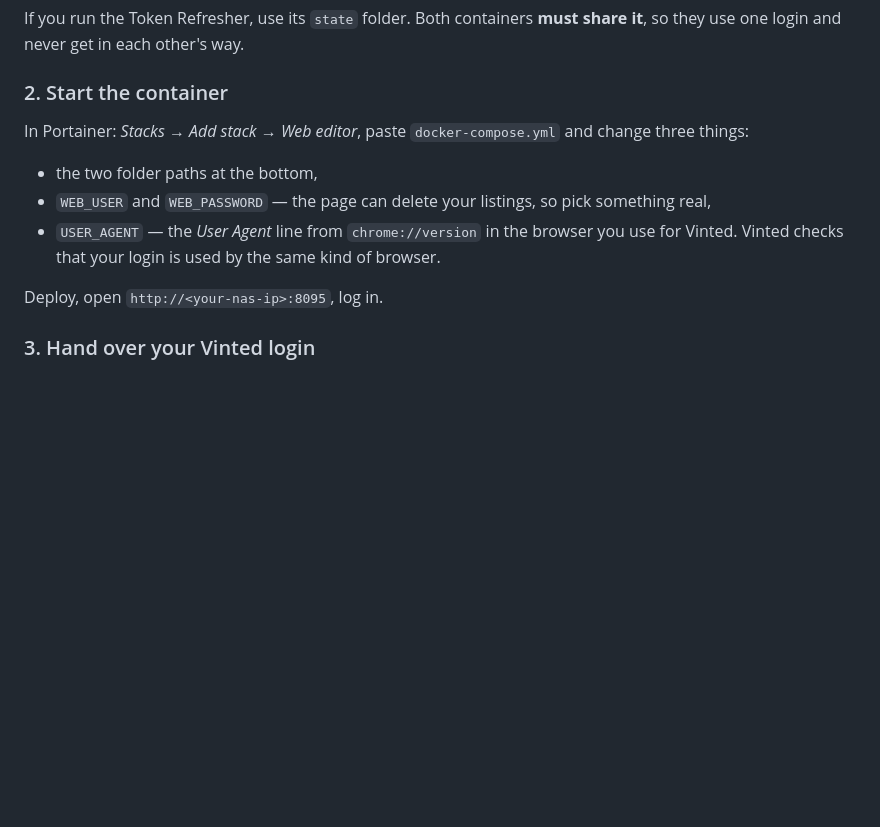
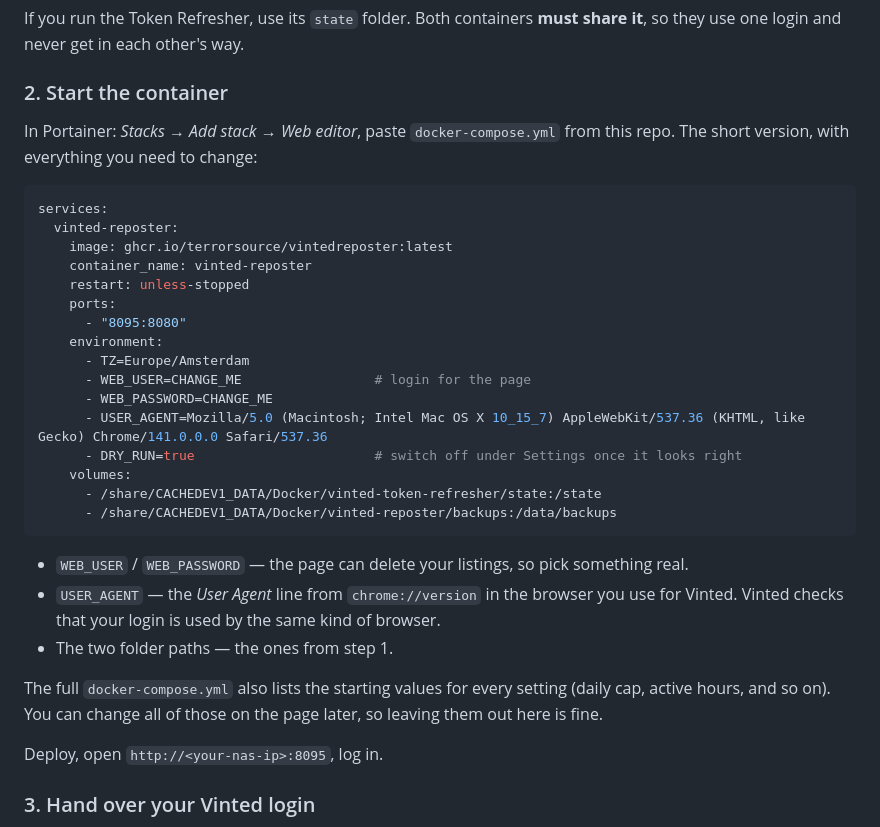
Before and after one commit to TerrorSource/VintedReposter, a Markdown page: README.md, the part around the change. GitHub-like rendering; blank space fills up the shorter version.

Commit message:
readme: voorbeeld compose

````diff
--- a/README.md
+++ b/README.md
@@ -61,13 +61,36 @@ share it**, so they use one login and never get in each other's way.
 ### 2. Start the container
 
 In Portainer: *Stacks* → *Add stack* → *Web editor*, paste `docker-compose.yml`
-and change three things:
+from this repo. The short version, with everything you need to change:
 
-- the two folder paths at the bottom,
-- `WEB_USER` and `WEB_PASSWORD` — the page can delete your listings, so pick
-  something real,
+```yaml
+services:
+  vinted-reposter:
+    image: ghcr.io/terrorsource/vintedreposter:latest
+    container_name: vinted-reposter
+    restart: unless-stopped
+    ports:
+      - "8095:8080"
+    environment:
+      - TZ=Europe/Amsterdam
+      - WEB_USER=CHANGE_ME                 # login for the page
+      - WEB_PASSWORD=CHANGE_ME
+      - USER_AGENT=Mozilla/5.0 (Macintosh; Intel Mac OS X 10_15_7) AppleWebKit/537.36 (KHTML, like Gecko) Chrome/141.0.0.0 Safari/537.36
+      - DRY_RUN=true                       # switch off under Settings once it looks right
+    volumes:
+      - /share/CACHEDEV1_DATA/Docker/vinted-token-refresher/state:/state
+      - /share/CACHEDEV1_DATA/Docker/vinted-reposter/backups:/data/backups
+```
+
+- `WEB_USER` / `WEB_PASSWORD` — the page can delete your listings, so pick
+  something real.
 - `USER_AGENT` — the *User Agent* line from `chrome://version` in the browser you
   use for Vinted. Vinted checks that your login is used by the same kind of browser.
+- The two folder paths — the ones from step 1.
+
+The full `docker-compose.yml` also lists the starting values for every setting
+(daily cap, active hours, and so on). You can change all of those on the page
+later, so leaving them out here is fine.
 
 Deploy, open `http://<your-nas-ip>:8095`, log in.
 
````
